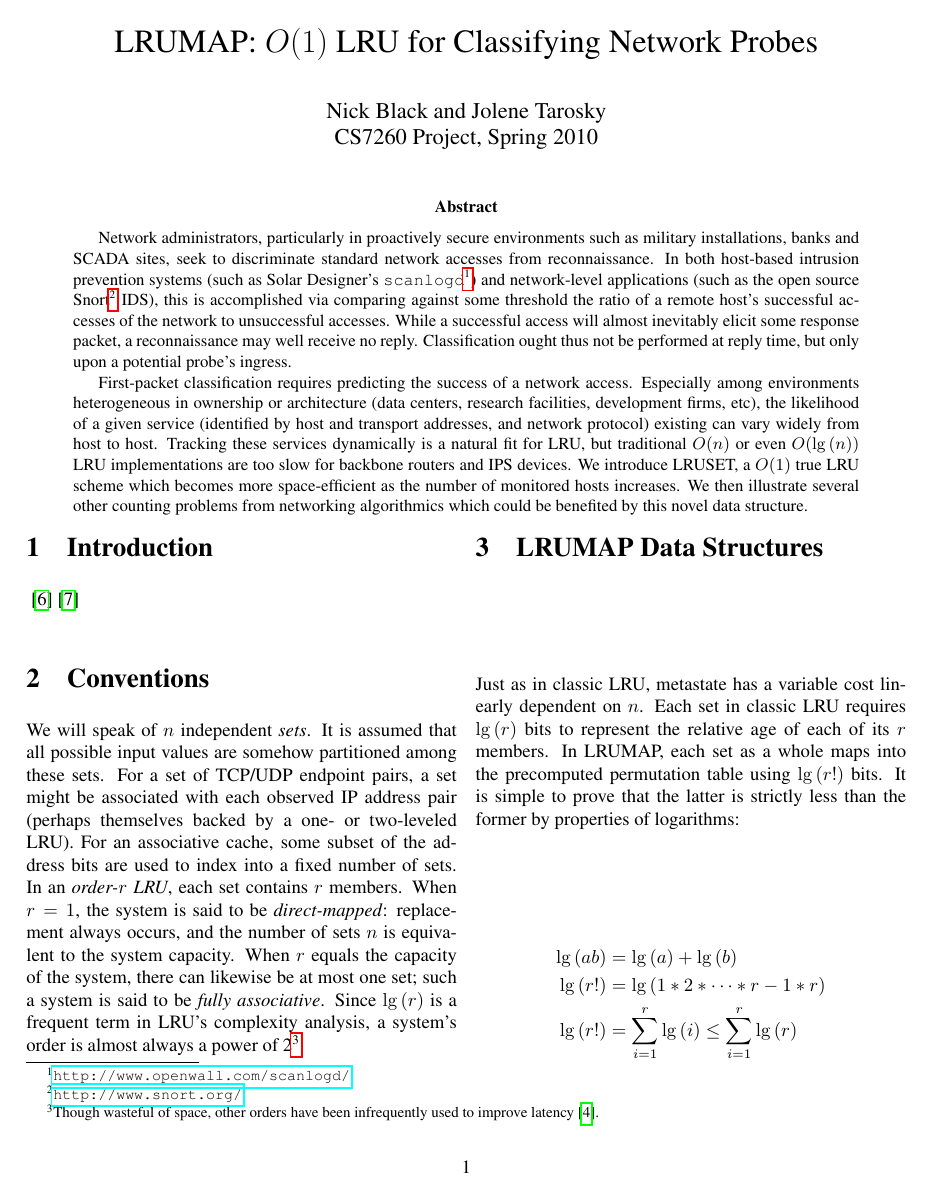
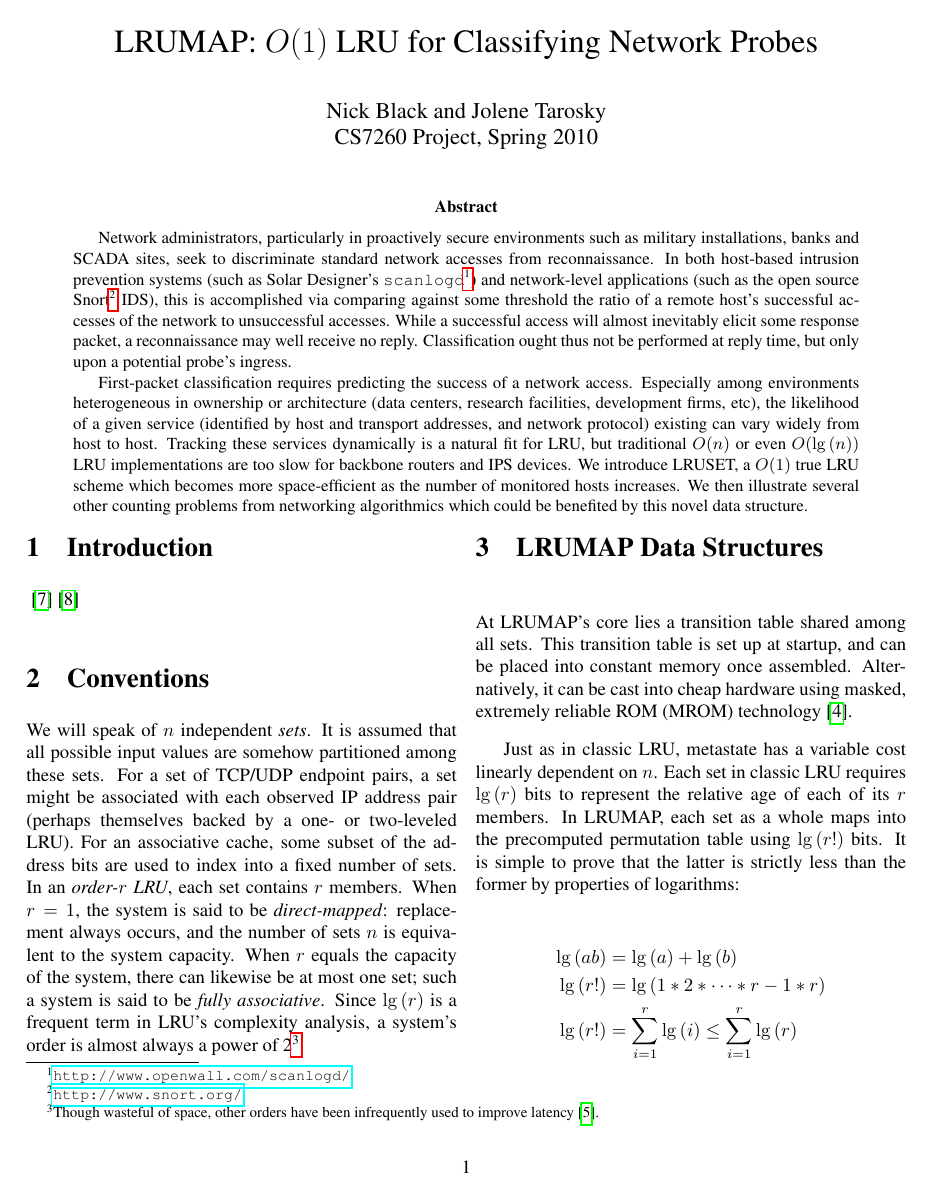
Before and after one commit to dankamongmen/wdp, a LaTeX paper (cs7260-project/cs7260final.tex): page 1 of 3. Compiled offline with pdfLaTeX.

Commit message:
MROM reference

```diff
--- a/cs7260-project/cs7260final.tex
+++ b/cs7260-project/cs7260final.tex
@@ -80,6 +80,11 @@ is said to be \textit{fully associative}. Since $\lg{(r)}$ is a frequent term in
 LRU's complexity analysis, a system's order is almost always a power of 2\footnote{Though
 wasteful of space, other orders have been infrequently used to improve latency\cite{intelcpuid}.}.
 \section{LRUMAP Data Structures}
+At LRUMAP's core lies a transition table shared among all sets. This transition
+table is set up at startup, and can be placed into constant memory once
+assembled. Alternatively, it can be cast into cheap hardware using masked,
+extremely reliable ROM (MROM) technology\cite{ice}.
+
 Just as in classic LRU, metastate has a variable cost linearly dependent on $n$.
 Each set in classic LRU requires $\lg{(r)}$ bits to represent the relative age
 of each of its $r$ members. In LRUMAP, each set as a whole maps into the
```
Also changed, not shown: cs7260-project/cs7260final.bib (+8 -0 lines).
